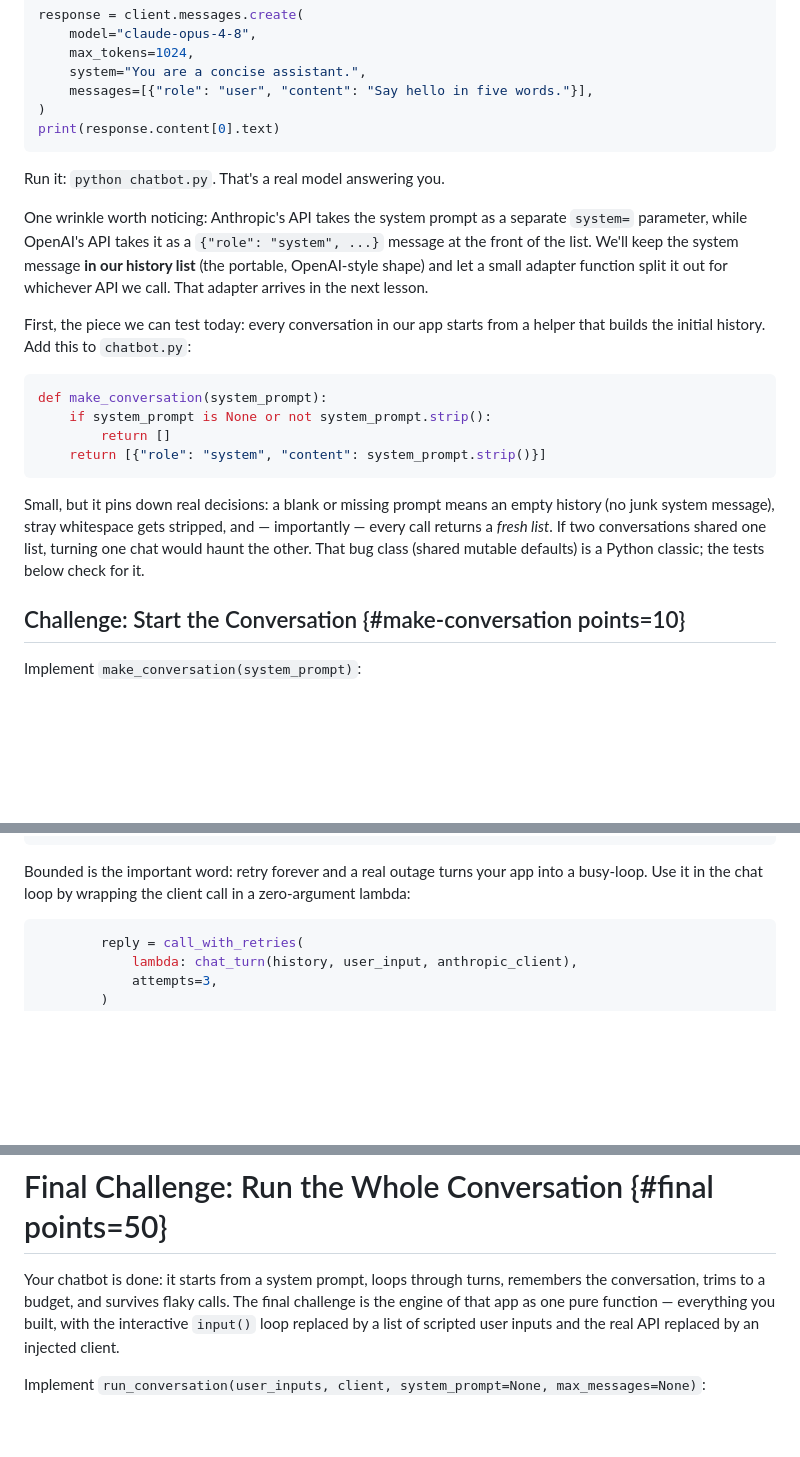
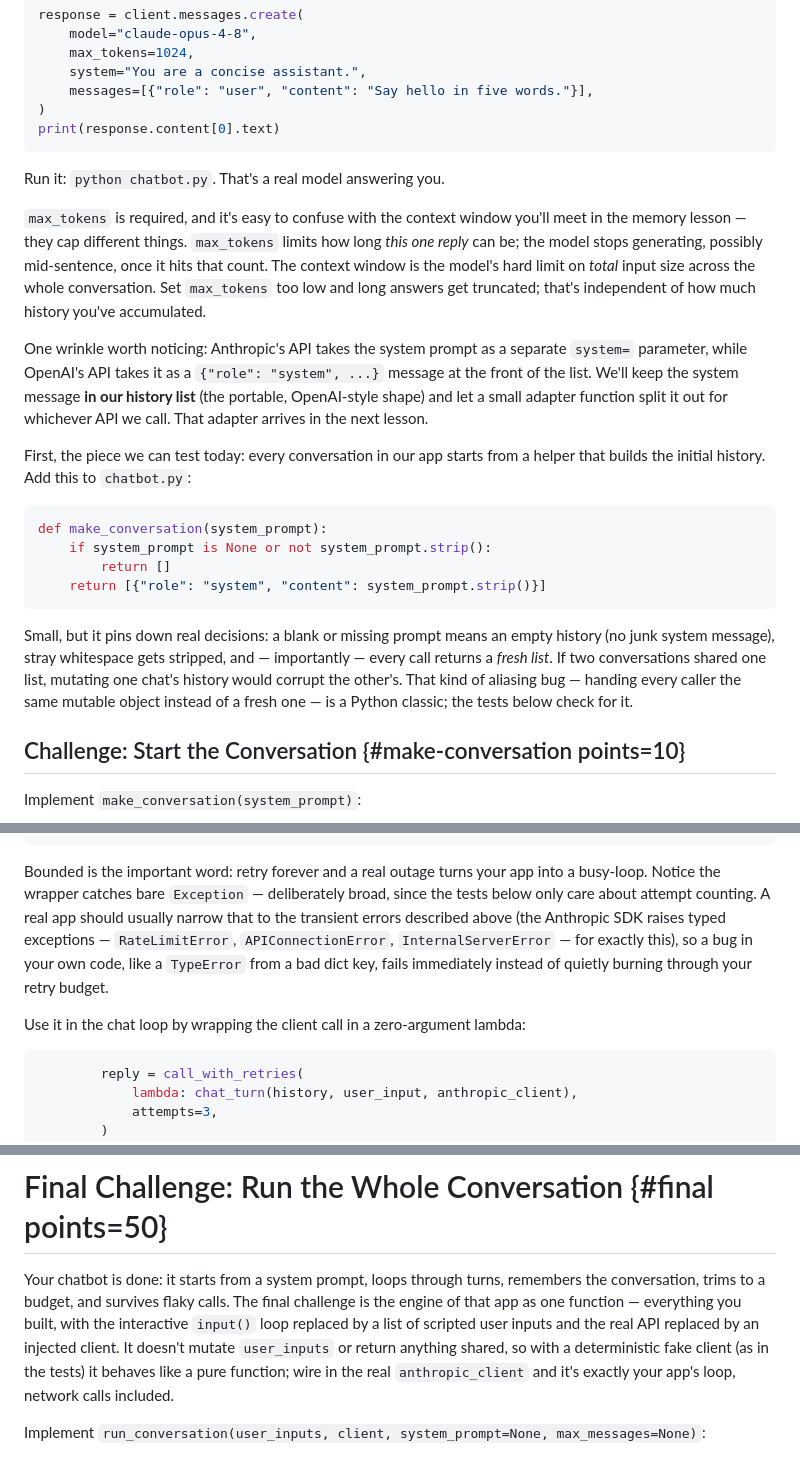
Before and after one commit to michael-duren/rubber-duck, a Markdown page: courses/cli-chatbot-python.md, 3 parts joined by grey strips. Rendered like a GitHub page; blank space fills up the shorter version.

Commit message:
Review: Build a CLI Chatbot (Python) (#17)
* Review cli-chatbot-python: fix inaccurate 'pure function' claim, clarify max_tokens vs context window

- chat_turn explicitly mutates its history argument in place, so calling
  every challenge's function "pure" in the course intro was inaccurate;
  softened to "the one function you just wrote".
- Added a short clarification distinguishing max_tokens (caps this one
  reply's length) from the context window (caps total input across the
  conversation, covered later in the memory lesson) at first use of
  max_tokens, since the two are easy to conflate and the term was used
  three times without ever being explained.

* Second review pass on cli-chatbot-python: fix terminology, tighten claims

- "shared mutable defaults" mischaracterized the make_conversation bug: the
  function has no default parameter, so the classic mutable-default-argument
  gotcha doesn't literally apply. Reworded to describe the actual risk
  (aliasing/returning a shared list) without invoking the wrong named pitfall.
- Defined "seam" at first use in the chat-loop lesson instead of leaving it
  implicit until the term reappears in the streaming lesson.
- Noted that call_with_retries catching bare Exception is a simplification
  for the tests, and that production code should narrow to the SDK's typed
  transient errors (RateLimitError, APIConnectionError, InternalServerError)
  so a bug in the caller's own code doesn't get silently retried.
- Softened "one pure function" for run_conversation in the final challenge:
  it doesn't mutate its inputs, but purity depends on what client you pass
  it, so the claim needed the same qualification the first review pass
  already applied to chat_turn.

Verified: `go run ./cmd/coursecheck` passes (4 lessons, 5 challenges, 105
points). Manually re-derived and pytest-verified all five Starter+Tests
pairs against a from-spec solution (bare starter fails, solution passes) —
make_conversation, chat_turn, trim_history, call_with_retries, and
run_conversation all check out; test expectations for trim/run_conversation
were hand-traced and match. Confirmed model ID claude-opus-4-8, the SDK's
default of two retries, HTTP 529 (overloaded), and the Python streaming
`messages.stream()`/`text_stream` idiom against current Anthropic docs.

````diff
--- a/courses/cli-chatbot-python.md
+++ b/courses/cli-chatbot-python.md
@@ -69,6 +69,14 @@ print(response.content[0].text)
 
 Run it: `python chatbot.py`. That's a real model answering you.
 
+`max_tokens` is required, and it's easy to confuse with the context window
+you'll meet in the memory lesson — they cap different things. `max_tokens`
+limits how long *this one reply* can be; the model stops generating,
+possibly mid-sentence, once it hits that count. The context window is the
+model's hard limit on *total* input size across the whole conversation.
+Set `max_tokens` too low and long answers get truncated; that's independent
+of how much history you've accumulated.
+
 One wrinkle worth noticing: Anthropic's API takes the system prompt as a
 separate `system=` parameter, while OpenAI's API takes it as a
 `{"role": "system", ...}` message at the front of the list. We'll keep the
@@ -89,8 +97,9 @@ def make_conversation(system_prompt):
 Small, but it pins down real decisions: a blank or missing prompt means an
 empty history (no junk system message), stray whitespace gets stripped, and —
 importantly — every call returns a *fresh list*. If two conversations shared
-one list, turning one chat would haunt the other. That bug class (shared
-mutable defaults) is a Python classic; the tests below check for it.
+one list, mutating one chat's history would corrupt the other's. That kind of
+aliasing bug — handing every caller the same mutable object instead of a
+fresh one — is a Python classic; the tests below check for it.
 
 ## Challenge: Start the Conversation {#make-conversation points=10}
 
@@ -447,7 +458,15 @@ def call_with_retries(fn, attempts):
 ```
 
 Bounded is the important word: retry forever and a real outage turns your app
-into a busy-loop. Use it in the chat loop by wrapping the client call in a
+into a busy-loop. Notice the wrapper catches bare `Exception` — deliberately
+broad, since the tests below only care about attempt counting. A real app
+should usually narrow that to the transient errors described above (the
+Anthropic SDK raises typed exceptions — `RateLimitError`, `APIConnectionError`,
+`InternalServerError` — for exactly this), so a bug in your own code, like a
+`TypeError` from a bad dict key, fails immediately instead of quietly burning
+through your retry budget.
+
+Use it in the chat loop by wrapping the client call in a
 zero-argument lambda:
 
 ```python
@@ -562,9 +581,12 @@ def test_raises_after_exhausting_attempts():
 
 Your chatbot is done: it starts from a system prompt, loops through turns,
 remembers the conversation, trims to a budget, and survives flaky calls. The
-final challenge is the engine of that app as one pure function — everything
-you built, with the interactive `input()` loop replaced by a list of scripted
-user inputs and the real API replaced by an injected client.
+final challenge is the engine of that app as one function — everything you
+built, with the interactive `input()` loop replaced by a list of scripted
+user inputs and the real API replaced by an injected client. It doesn't
+mutate `user_inputs` or return anything shared, so with a deterministic fake
+client (as in the tests) it behaves like a pure function; wire in the real
+`anthropic_client` and it's exactly your app's loop, network calls included.
 
 Implement `run_conversation(user_inputs, client, system_prompt=None, max_messages=None)`:
 
````
Also changed, not shown: other parts of courses/cli-chatbot-python.md (+4 -2 lines).
